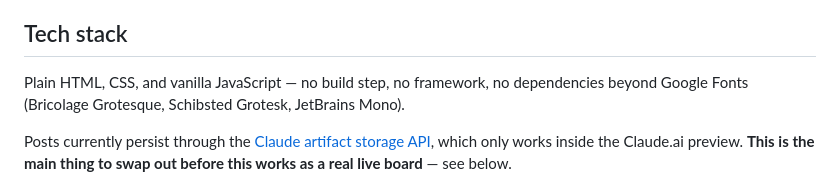
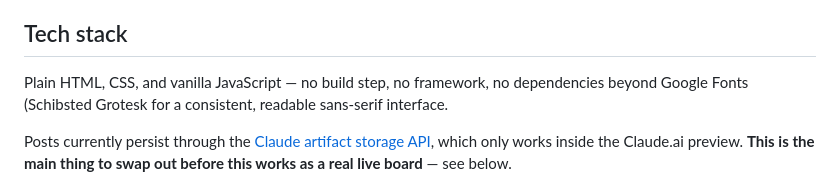
Before and after one commit to srvdnya/mohalla, a Markdown page: README.md, the part around the change. Rendered like a GitHub page.

Commit message:
Update README typography notes

```diff
--- a/README.md
+++ b/README.md
@@ -30,7 +30,7 @@ Also included:
 
 ## Tech stack
 
-Plain HTML, CSS, and vanilla JavaScript — no build step, no framework, no dependencies beyond Google Fonts (Bricolage Grotesque, Schibsted Grotesk, JetBrains Mono).
+Plain HTML, CSS, and vanilla JavaScript — no build step, no framework, no dependencies beyond Google Fonts (Schibsted Grotesk for a consistent, readable sans-serif interface.
 
 Posts currently persist through the [Claude artifact storage API](https://docs.claude.com), which only works inside the Claude.ai preview. **This is the main thing to swap out before this works as a real live board** — see below.
 
```
